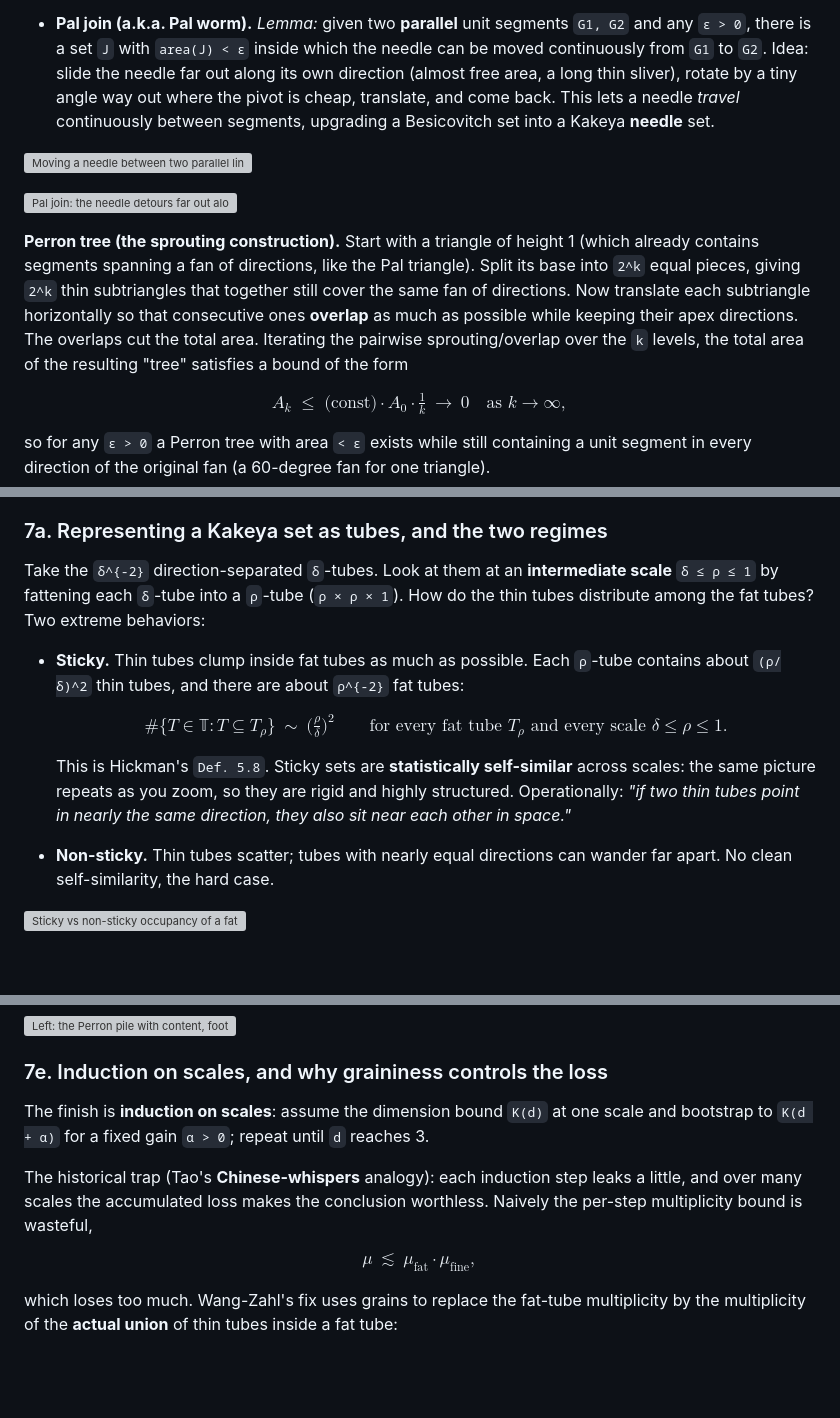
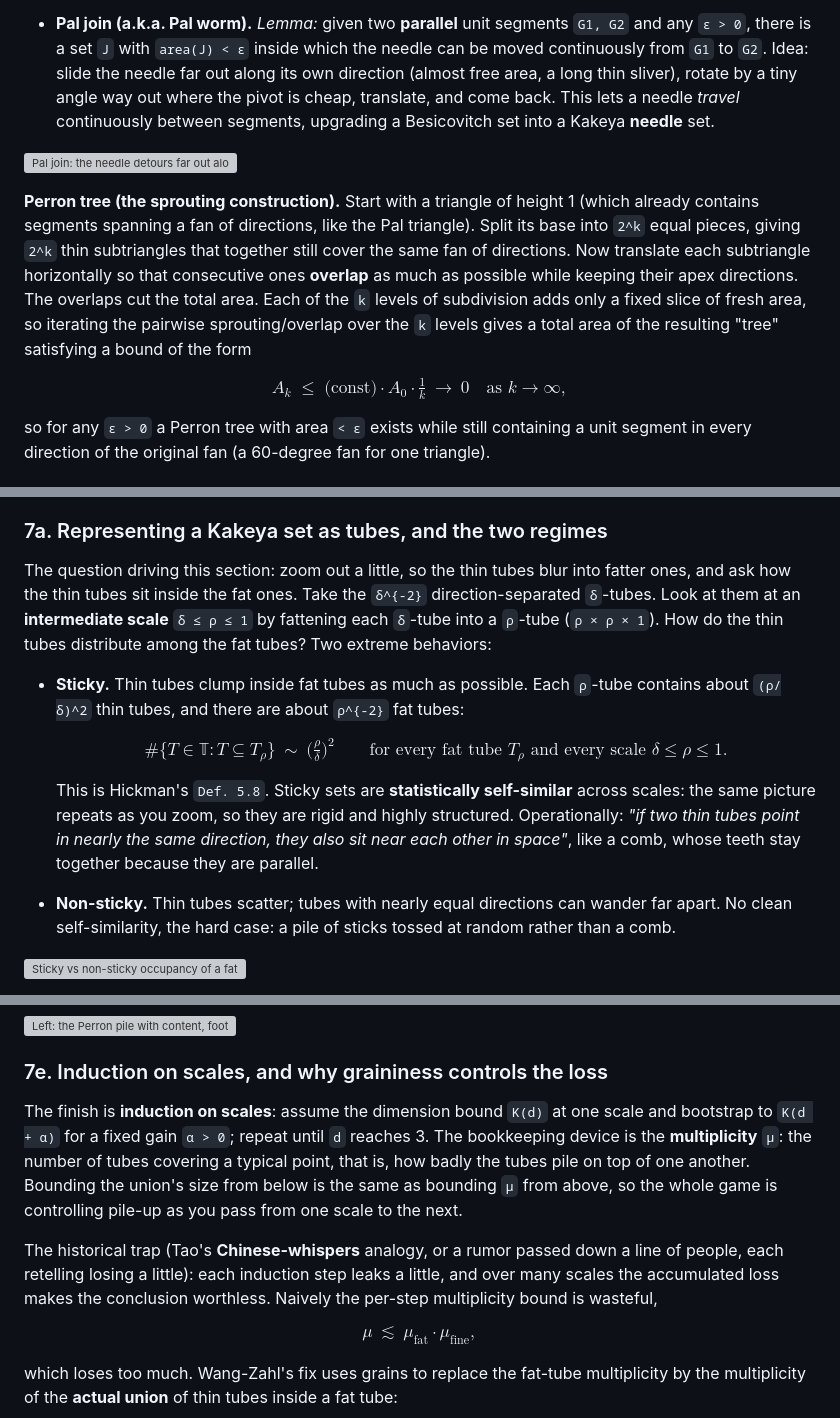
Before and after one commit to sylhare/math, a Markdown page: research/kakeya/kakeya.md, 3 parts joined by grey strips. Drawn GitHub-style; blank space fills up the shorter version; grey boxes are pictures that could not be loaded.

```diff
--- a/research/kakeya/kakeya.md
+++ b/research/kakeya/kakeya.md
@@ -192,16 +192,15 @@ The shear-and-overlap move that drives the area down lives here. Two moves:
   back. This lets a needle *travel* continuously between segments, upgrading a Besicovitch set into a
   Kakeya **needle** set.
 
-![Moving a needle between two parallel lines: the naive parallelogram costs area L times d, but sliding along the axis (free) and turning through a small angle far out costs only the two little sectors, which shrink as the detour lengthens.](figures/2_kakeya_2d/2_2_3_pal_parallel_join_anim.gif)
-
 ![Pal join: the needle detours far out along its own direction, turns where pivoting is cheap, then returns; the swept area shrinks with the detour distance. Static and [animation](figures/2_kakeya_2d/2_2_pal_join_anim.gif).](figures/2_kakeya_2d/2_2_pal_join.png)
 
 **Perron tree (the sprouting construction).** Start with a triangle of height 1 (which already
 contains segments spanning a fan of directions, like the Pal triangle). Split its base into `2^k`
 equal pieces, giving `2^k` thin subtriangles that together still cover the same fan of directions.
 Now translate each subtriangle horizontally so that consecutive ones **overlap** as much as
-possible while keeping their apex directions. The overlaps cut the total area. Iterating the
-pairwise sprouting/overlap over the `k` levels, the total area of the resulting "tree" satisfies a
+possible while keeping their apex directions. The overlaps cut the total area. Each of the `k`
+levels of subdivision adds only a fixed slice of fresh area, so iterating the
+pairwise sprouting/overlap over the `k` levels gives a total area of the resulting "tree" satisfying a
 bound of the form
 
 $$
@@ -677,7 +692,9 @@ ideas do the work: **reduce to sticky sets**, then handle the geometry with **gr
 
 ### 7a. Representing a Kakeya set as tubes, and the two regimes
 
-Take the `δ^{-2}` direction-separated `δ`-tubes. Look at them at an **intermediate scale** `δ ≤ ρ ≤ 1`
+The question driving this section: zoom out a little, so the thin tubes blur into fatter ones, and
+ask how the thin tubes sit inside the fat ones. Take the `δ^{-2}` direction-separated `δ`-tubes.
+Look at them at an **intermediate scale** `δ ≤ ρ ≤ 1`
 by fattening each `δ`-tube into a `ρ`-tube (`ρ × ρ × 1`). How do the thin tubes distribute among the
 fat tubes? Two extreme behaviors:
 
@@ -691,10 +708,11 @@ fat tubes? Two extreme behaviors:
 
   This is Hickman's `Def. 5.8`. Sticky sets are **statistically self-similar** across scales: the
   same picture repeats as you zoom, so they are rigid and highly structured. Operationally: *"if two
-  thin tubes point in nearly the same direction, they also sit near each other in space."*
+  thin tubes point in nearly the same direction, they also sit near each other in space"*, like a
+  comb, whose teeth stay together because they are parallel.
 
 - **Non-sticky.** Thin tubes scatter; tubes with nearly equal directions can wander far apart. No
-  clean self-similarity, the hard case.
+  clean self-similarity, the hard case: a pile of sticks tossed at random rather than a comb.
 
 ![Sticky vs non-sticky occupancy of a fat tube: sticky packs ~ (rho/delta)^2 thin tubes (self-similar across scales), non-sticky scatters. Static and [animation](figures/7_solving_3d/7_2_sticky_morph_anim.gif).](figures/7_solving_3d/7_2_sticky_vs_nonsticky.png)
 
@@ -780,10 +803,14 @@ is the ceiling the conjecture asserts.
 ### 7e. Induction on scales, and why graininess controls the loss
 
 The finish is **induction on scales**: assume the dimension bound `K(d)` at one scale and bootstrap to
-`K(d + α)` for a fixed gain `α > 0`; repeat until `d` reaches 3.
+`K(d + α)` for a fixed gain `α > 0`; repeat until `d` reaches 3. The bookkeeping device is the
+**multiplicity** `μ`: the number of tubes covering a typical point, that is, how badly the tubes
+pile on top of one another. Bounding the union's size from below is the same as bounding `μ` from
+above, so the whole game is controlling pile-up as you pass from one scale to the next.
 
-The historical trap (Tao's **Chinese-whispers** analogy): each induction step leaks a little, and
-over many scales the accumulated loss makes the conclusion worthless. Naively the per-step
+The historical trap (Tao's **Chinese-whispers** analogy, or a rumor passed down a line of people,
+each retelling losing a little): each induction step leaks a little, and over many scales the
+accumulated loss makes the conclusion worthless. Naively the per-step
 multiplicity bound is wasteful,
 
 $$
```
Also changed, not shown: other parts of research/kakeya/kakeya.md (+40 -19 lines).
